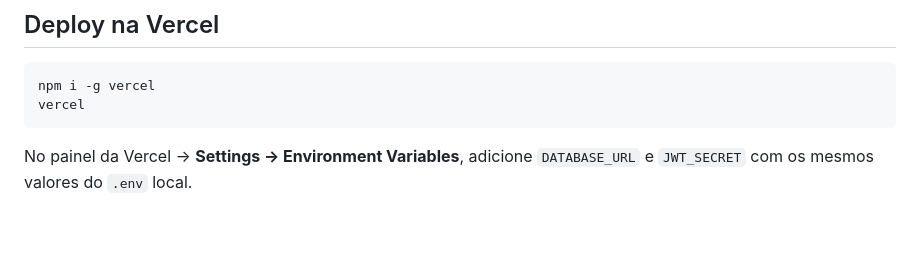
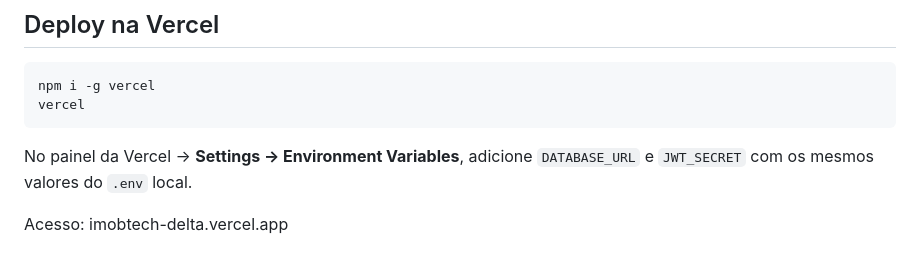
Before and after one commit to LucasPierreAraujo/imobtech, a Markdown page: README.md, the part around the change. Rendered like a GitHub page; blank space fills up the shorter version.

Commit message:
Update README with Vercel environment variable setup
Add instructions for setting environment variables in Vercel

````diff
--- a/README.md
+++ b/README.md
@@ -640,3 +640,5 @@ vercel
 ```
 
 No painel da Vercel → **Settings → Environment Variables**, adicione `DATABASE_URL` e `JWT_SECRET` com os mesmos valores do `.env` local.
+
+Acesso: imobtech-delta.vercel.app
````
